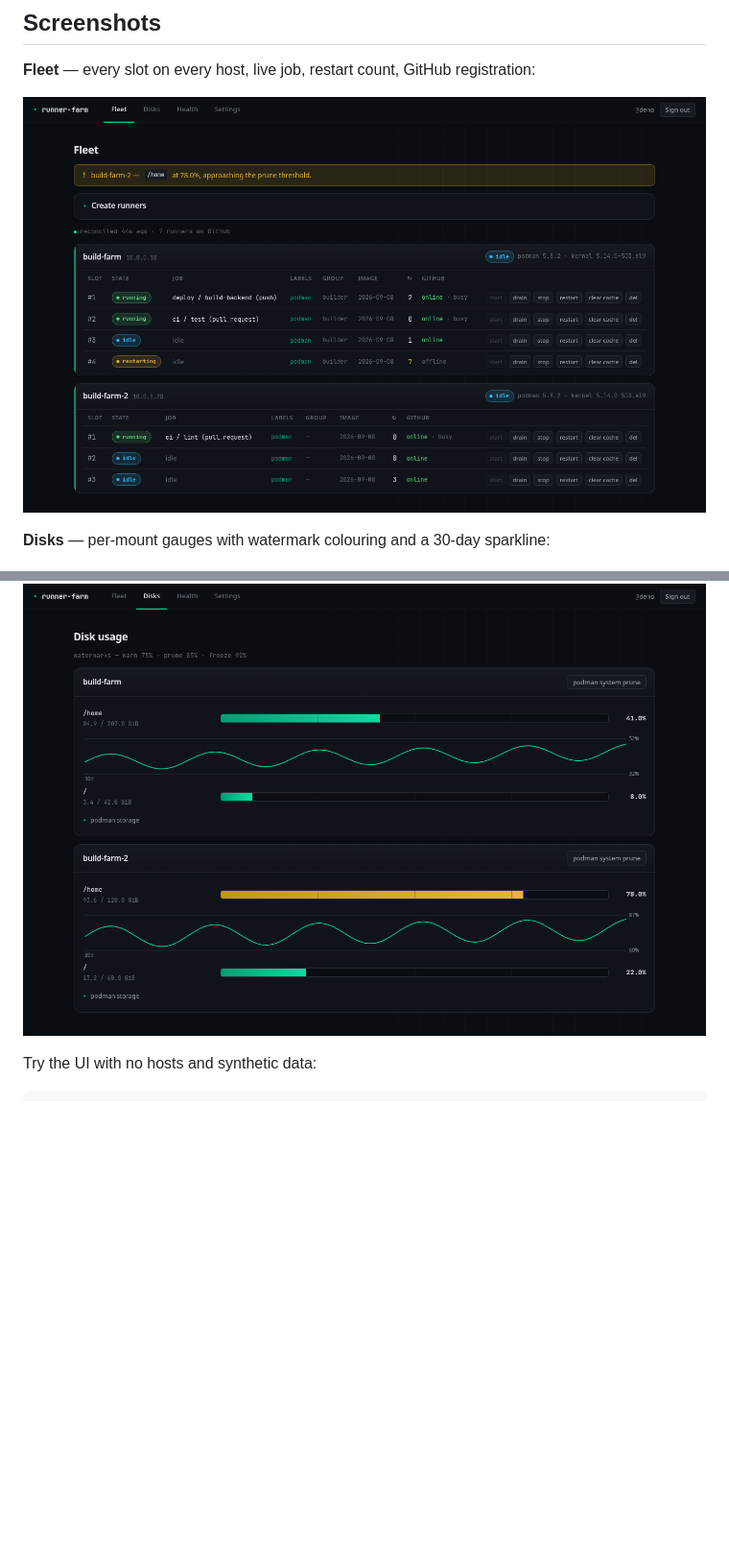
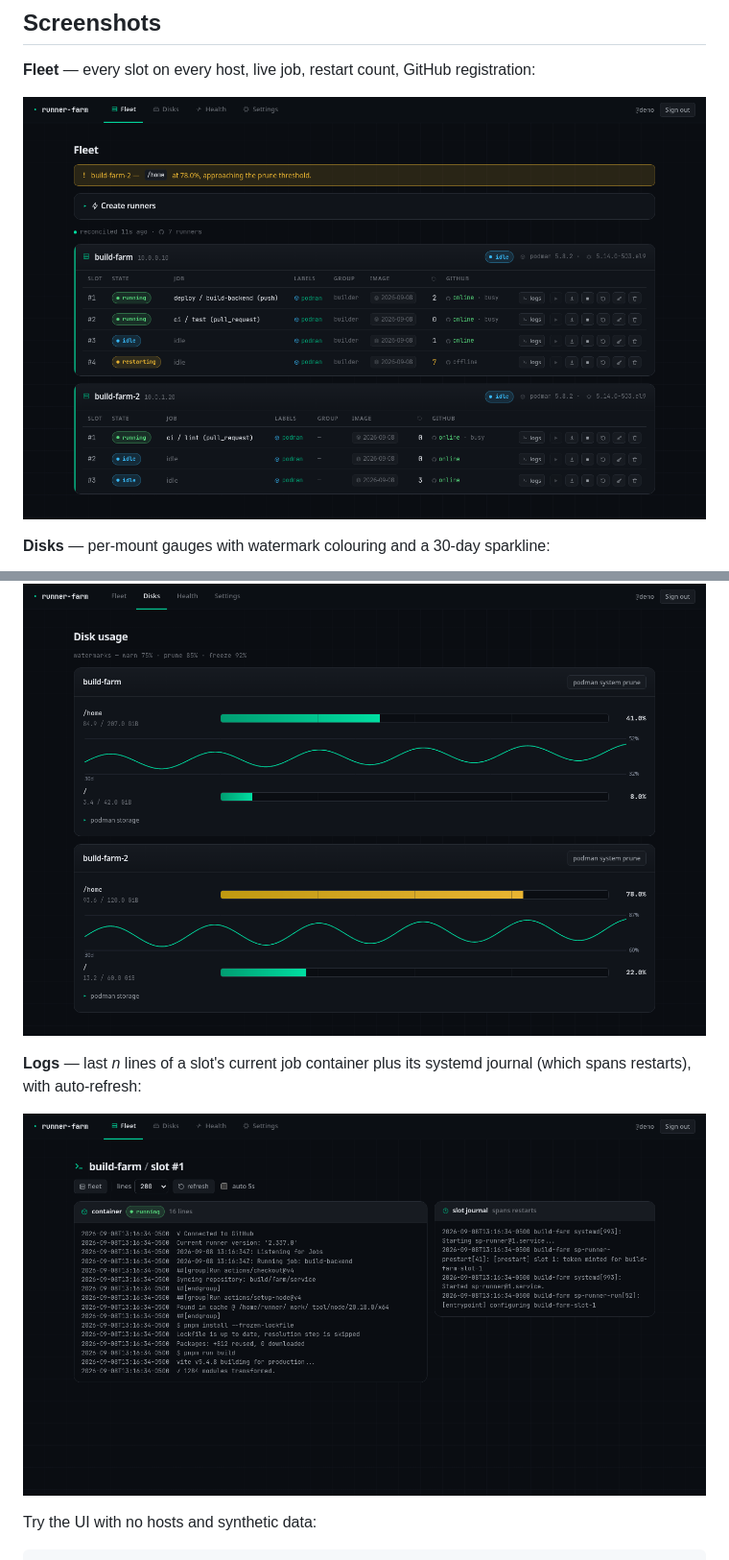
Before and after one commit to Neoterux/ephemeral-runner-farm, a Markdown page: README.md, 2 parts joined by grey strips. Shown at 96% size. Rendered like a GitHub page; pictures changed too: docs/screenshots/fleet.png, docs/screenshots/logs.png (added); blank space fills up the shorter version.

```diff
--- a/README.md
+++ b/README.md
@@ -30,6 +30,11 @@ no single host is a build-blocking point of failure.
 **Disks** — per-mount gauges with watermark colouring and a 30-day sparkline:
 
 ![Disks page](docs/screenshots/disks.png)
+
+**Logs** — last _n_ lines of a slot's current job container plus its systemd
+journal (which spans restarts), with auto-refresh:
+
+![Logs page](docs/screenshots/logs.png)
 
 Try the UI with no hosts and synthetic data:
 
```
Also changed, not shown: 14 other files.
